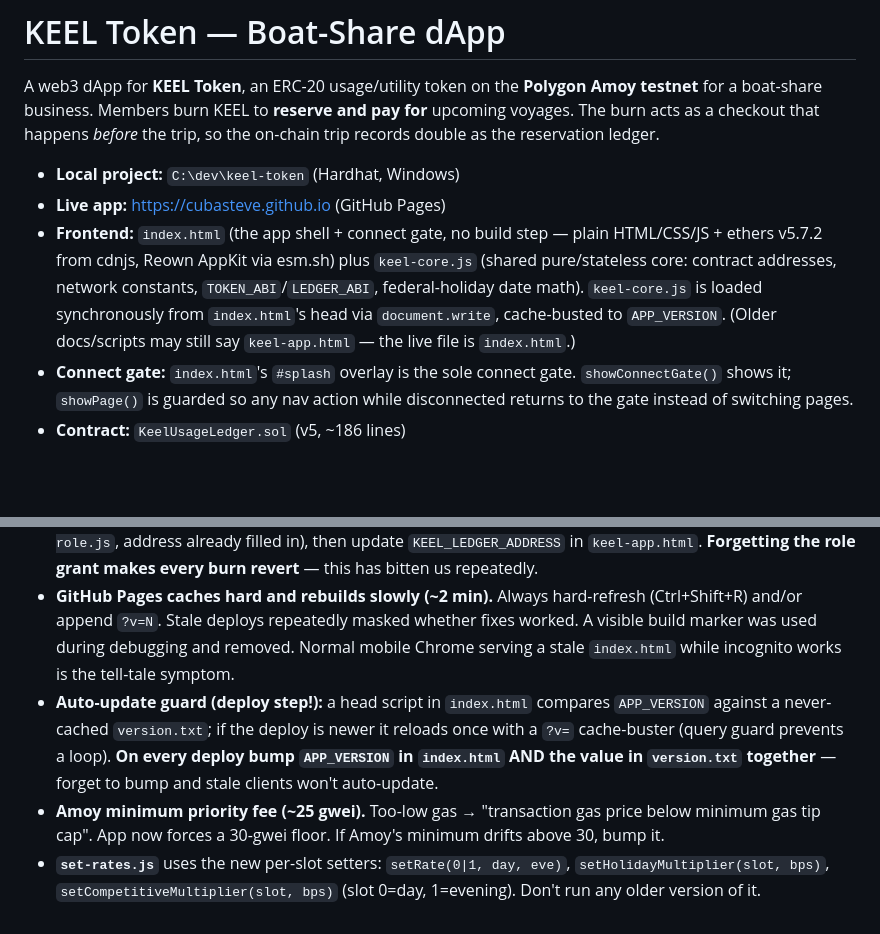
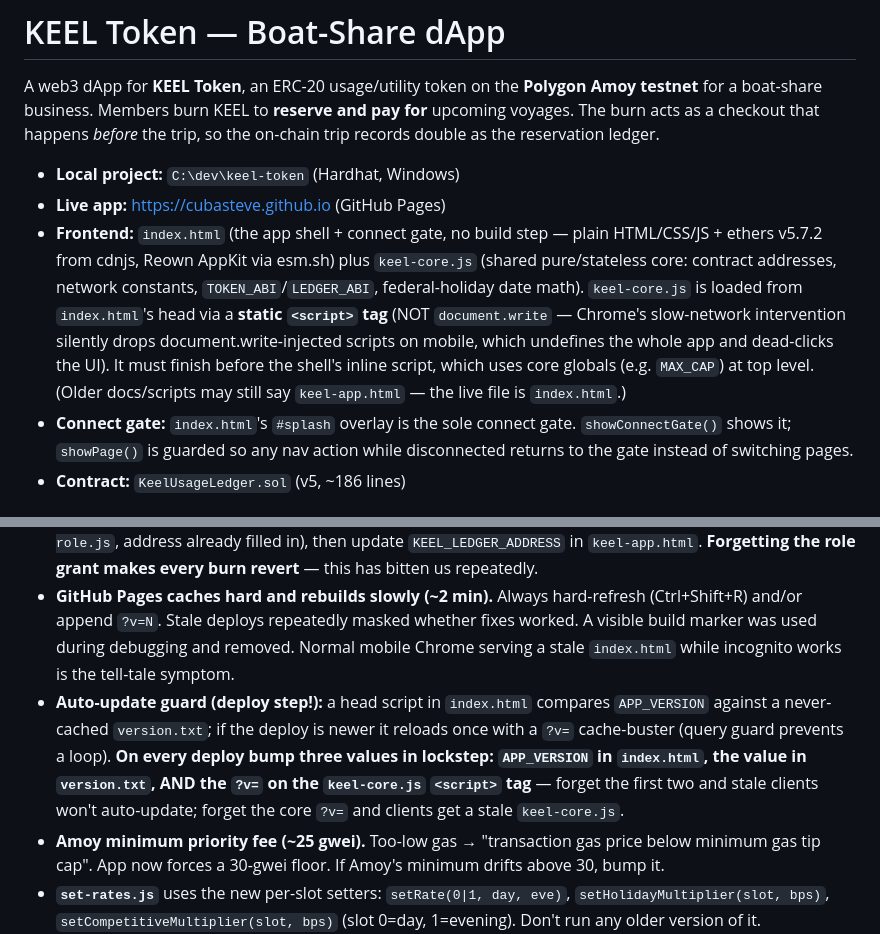
Before and after one commit to cubasteve/keel-app, a Markdown page: CLAUDE.md, 2 parts joined by grey strips. Rendered like a GitHub page; blank space fills up the shorter version.

Commit message:
Docs: keel-core.js loads via static tag; three-value version lockstep
Co-Authored-By: Claude Opus 4.8 <noreply@anthropic.com>

```diff
--- a/CLAUDE.md
+++ b/CLAUDE.md
@@ -4,7 +4,7 @@ A web3 dApp for **KEEL Token**, an ERC-20 usage/utility token on the **Polygon A
 
 - **Local project:** `C:\dev\keel-token` (Hardhat, Windows)
 - **Live app:** https://cubasteve.github.io (GitHub Pages)
-- **Frontend:** `index.html` (the app shell + connect gate, no build step — plain HTML/CSS/JS + ethers v5.7.2 from cdnjs, Reown AppKit via esm.sh) plus `keel-core.js` (shared pure/stateless core: contract addresses, network constants, `TOKEN_ABI`/`LEDGER_ABI`, federal-holiday date math). `keel-core.js` is loaded synchronously from `index.html`'s head via `document.write`, cache-busted to `APP_VERSION`. (Older docs/scripts may still say `keel-app.html` — the live file is `index.html`.)
+- **Frontend:** `index.html` (the app shell + connect gate, no build step — plain HTML/CSS/JS + ethers v5.7.2 from cdnjs, Reown AppKit via esm.sh) plus `keel-core.js` (shared pure/stateless core: contract addresses, network constants, `TOKEN_ABI`/`LEDGER_ABI`, federal-holiday date math). `keel-core.js` is loaded from `index.html`'s head via a **static `<script>` tag** (NOT `document.write` — Chrome's slow-network intervention silently drops document.write-injected scripts on mobile, which undefines the whole app and dead-clicks the UI). It must finish before the shell's inline script, which uses core globals (e.g. `MAX_CAP`) at top level. (Older docs/scripts may still say `keel-app.html` — the live file is `index.html`.)
 - **Connect gate:** `index.html`'s `#splash` overlay is the sole connect gate. `showConnectGate()` shows it; `showPage()` is guarded so any nav action while disconnected returns to the gate instead of switching pages.
 - **Contract:** `KeelUsageLedger.sol` (v5, ~186 lines)
 
@@ -115,7 +115,7 @@ A holiday hour multiplies *whatever its underlying base would be* (weekday base
 
 - **Deploy cycle (every contract change):** copy `.sol` to `contracts/`, `npx hardhat compile`, `npx hardhat run scripts/deploy-ledger.js --network amoy`, then **grant LEDGER_ROLE** to the new ledger (`grant-ledger-role.js`, address already filled in), then update `KEEL_LEDGER_ADDRESS` in `keel-app.html`. **Forgetting the role grant makes every burn revert** — this has bitten us repeatedly.
 - **GitHub Pages caches hard and rebuilds slowly (~2 min).** Always hard-refresh (Ctrl+Shift+R) and/or append `?v=N`. Stale deploys repeatedly masked whether fixes worked. A visible build marker was used during debugging and removed. Normal mobile Chrome serving a stale `index.html` while incognito works is the tell-tale symptom.
-- **Auto-update guard (deploy step!):** a head script in `index.html` compares `APP_VERSION` against a never-cached `version.txt`; if the deploy is newer it reloads once with a `?v=` cache-buster (query guard prevents a loop). **On every deploy bump `APP_VERSION` in `index.html` AND the value in `version.txt` together** — forget to bump and stale clients won't auto-update.
+- **Auto-update guard (deploy step!):** a head script in `index.html` compares `APP_VERSION` against a never-cached `version.txt`; if the deploy is newer it reloads once with a `?v=` cache-buster (query guard prevents a loop). **On every deploy bump three values in lockstep: `APP_VERSION` in `index.html`, the value in `version.txt`, AND the `?v=` on the `keel-core.js` `<script>` tag** — forget the first two and stale clients won't auto-update; forget the core `?v=` and clients get a stale `keel-core.js`.
 - **Amoy minimum priority fee (~25 gwei).** Too-low gas → "transaction gas price below minimum gas tip cap". App now forces a 30-gwei floor. If Amoy's minimum drifts above 30, bump it.
 - **`set-rates.js`** uses the new per-slot setters: `setRate(0|1, day, eve)`, `setHolidayMultiplier(slot, bps)`, `setCompetitiveMultiplier(slot, bps)` (slot 0=day, 1=evening). Don't run any older version of it.
 - **Concurrency:** the app's availability check is off-chain *feedback*; the contract is the real guard. Two users could still both pass the UI check and only one burn succeeds (the other reverts with "slot unavailable"). That's expected/safe.
```
